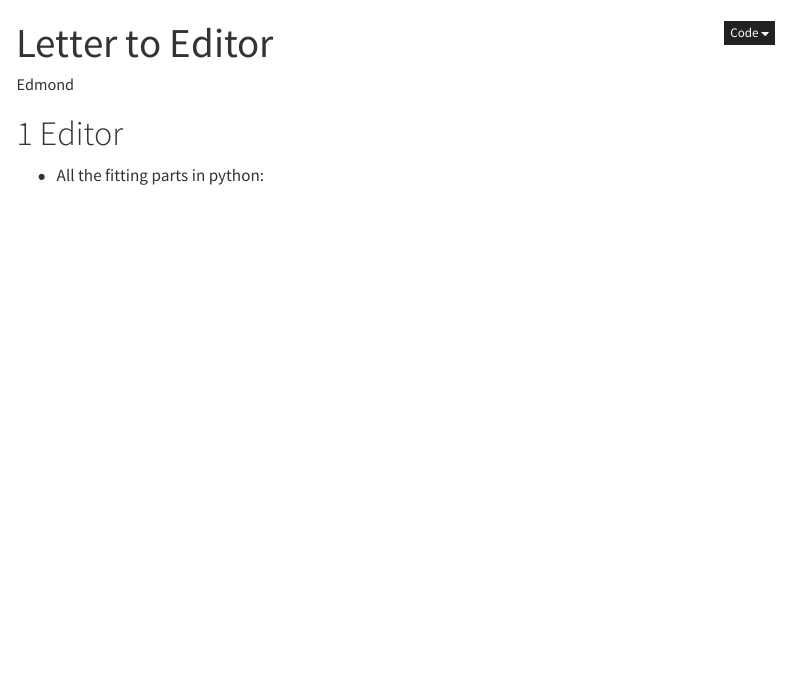
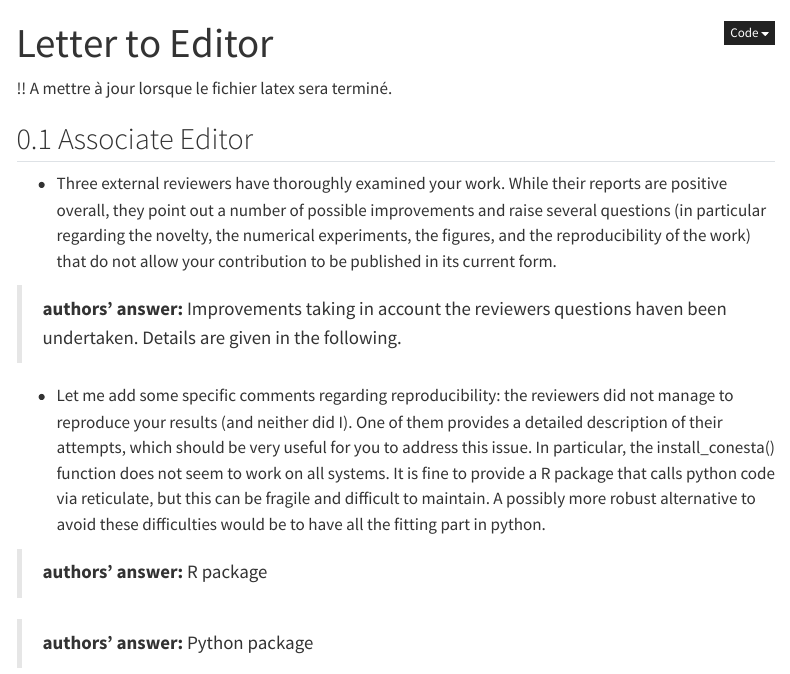
Before and after one commit to pneuvial/multiscale_glasso, a Quarto document (reviews.qmd): the page in a window 1100 px wide, from its top. Rendered offline with R 4.5, knitr and Pandoc in place of Quarto, with nearby package versions; menus at the side of the page are left out.

Commit message:
docs(reviews): reformat in computo way

```diff
--- a/reviews.qmd
+++ b/reviews.qmd
@@ -1,8 +1,19 @@
 ---
 title: "Letter to Editor"
-author: "Edmond"
+author: ""
 editor: visual
 ---
 
-# Editor
-- All the fitting parts in python:
+!! A mettre à jour lorsque le fichier latex sera terminé.
+
+## Associate Editor
+
+-   Three external reviewers have thoroughly examined your work. While their reports are positive overall, they point out a number of possible improvements and raise several questions (in particular regarding the novelty, the numerical experiments, the figures, and the reproducibility of the work) that do not allow your contribution to be published in its current form.
+
+> **authors' answer:** Improvements taking in account the reviewers questions haven been undertaken. Details are given in the following.
+
+-   Let me add some specific comments regarding reproducibility: the reviewers did not manage to reproduce your results (and neither did I). One of them provides a detailed description of their attempts, which should be very useful for you to address this issue. In particular, the install_conesta() function does not seem to work on all systems. It is fine to provide a R package that calls python code via reticulate, but this can be fragile and difficult to maintain. A possibly more robust alternative to avoid these difficulties would be to have all the fitting part in python.
+
+> **authors' answer:** R package
+
+> **authors' answer:** Python package
```
Also changed, not shown: reviews.html, 1 other file.
